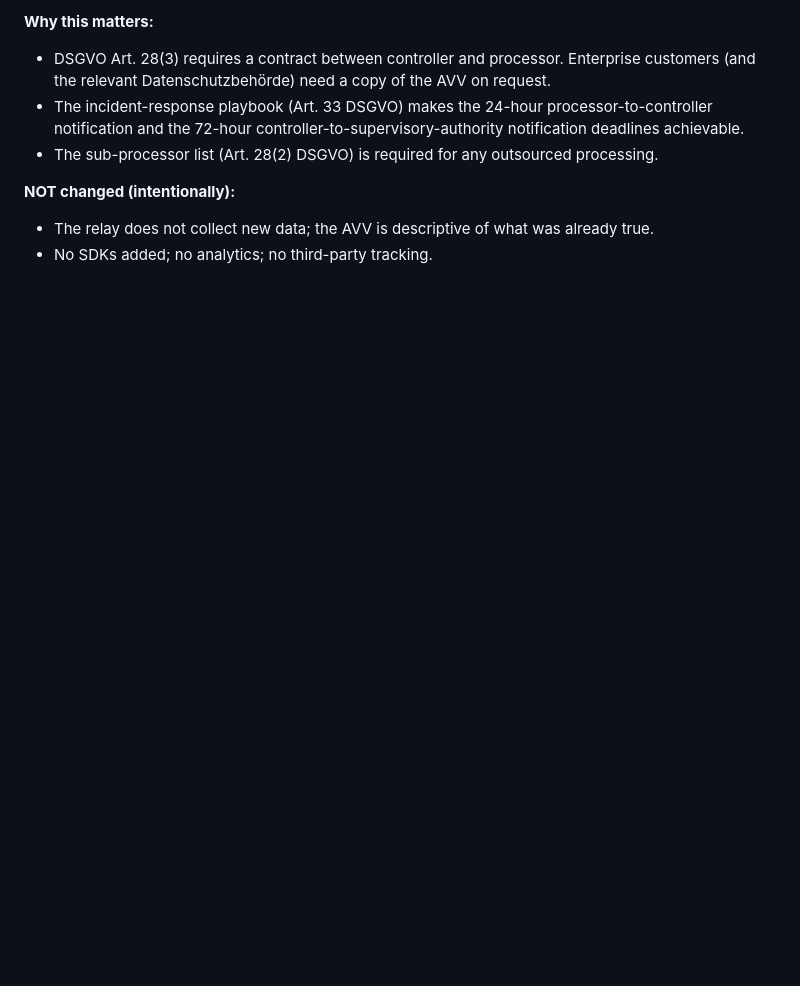
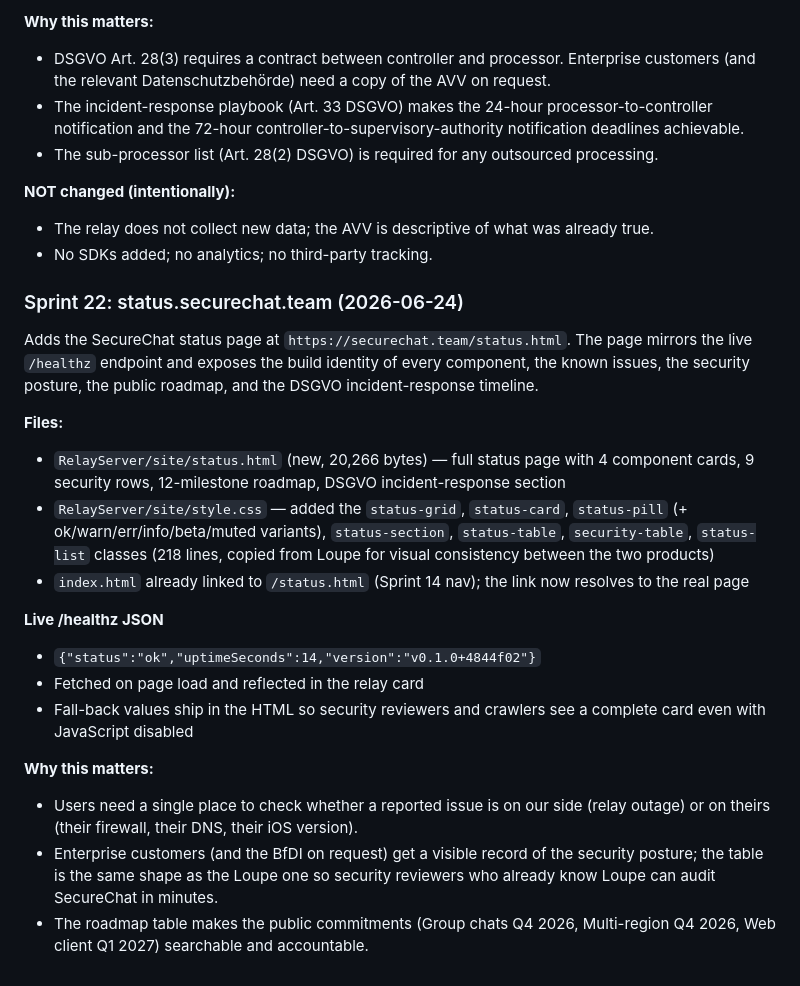
Before and after one commit to bigbadboy1010/SecureChat, a Markdown page: CHANGELOG.md, the part around the change. Drawn GitHub-style; blank space fills up the shorter version.

Commit message:
feat(site): sprint 22 -- status.securechat.team
Adds the SecureChat status page at
https://securechat.team/status.html. The page mirrors the
live /healthz endpoint and exposes the build identity of
every component, the known issues, the security posture,
the public roadmap, and the DSGVO incident-response
timeline.

* RelayServer/site/status.html (20.3 KB, new)
  - 4 component cards: relay, iOS app, macOS app, web client
  - 9-row security posture table
  - 12-milestone roadmap
  - DSGVO incident-response section
  - 4 known issues
  - Live /healthz fetch on page load with HTML fall-back
* RelayServer/site/style.css: added the status-grid,
  status-card, status-pill (+ ok/warn/err/info/beta/muted
  variants), status-section, status-table, security-table,
  status-list classes (218 lines, copied from Loupe for
  visual consistency between the two products)
* index.html already linked to /status.html (Sprint 14
  nav); the link now resolves to the real page
* Live /healthz: {"status":"ok","uptimeSeconds":14,"version":"v0.1.0+e54fc0d"}

```diff
--- a/CHANGELOG.md
+++ b/CHANGELOG.md
@@ -2133,3 +2133,44 @@ disclosure policy, and a sub-processor change process
 - The relay does not collect new data; the AVV is
   descriptive of what was already true.
 - No SDKs added; no analytics; no third-party tracking.
+
+### Sprint 22: status.securechat.team (2026-06-24)
+
+Adds the SecureChat status page at
+`https://securechat.team/status.html`. The page mirrors the
+live `/healthz` endpoint and exposes the build identity of
+every component, the known issues, the security posture,
+the public roadmap, and the DSGVO incident-response
+timeline.
+
+**Files:**
+- `RelayServer/site/status.html` (new, 20,266 bytes) —
+  full status page with 4 component cards, 9 security
+  rows, 12-milestone roadmap, DSGVO incident-response
+  section
+- `RelayServer/site/style.css` — added the `status-grid`,
+  `status-card`, `status-pill` (+ ok/warn/err/info/beta/muted
+  variants), `status-section`, `status-table`, `security-table`,
+  `status-list` classes (218 lines, copied from Loupe for
+  visual consistency between the two products)
+- `index.html` already linked to `/status.html` (Sprint 14
+  nav); the link now resolves to the real page
+
+**Live /healthz JSON**
+- `{"status":"ok","uptimeSeconds":14,"version":"v0.1.0+4844f02"}`
+- Fetched on page load and reflected in the relay card
+- Fall-back values ship in the HTML so security reviewers
+  and crawlers see a complete card even with JavaScript
+  disabled
+
+**Why this matters:**
+- Users need a single place to check whether a reported
+  issue is on our side (relay outage) or on theirs (their
+  firewall, their DNS, their iOS version).
+- Enterprise customers (and the BfDI on request) get a
+  visible record of the security posture; the table is
+  the same shape as the Loupe one so security reviewers
+  who already know Loupe can audit SecureChat in minutes.
+- The roadmap table makes the public commitments
+  (Group chats Q4 2026, Multi-region Q4 2026, Web client
+  Q1 2027) searchable and accountable.
```
